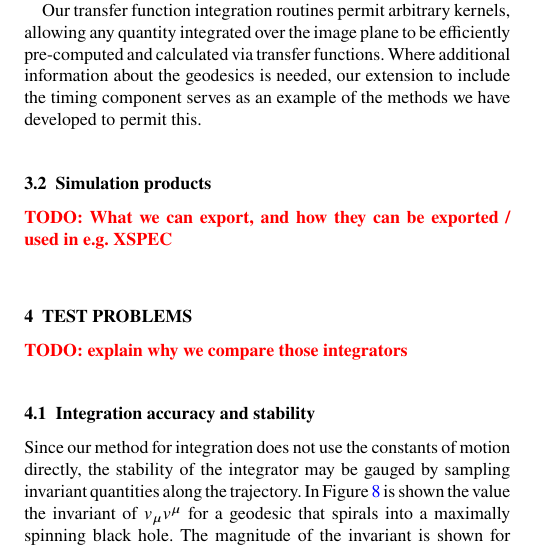
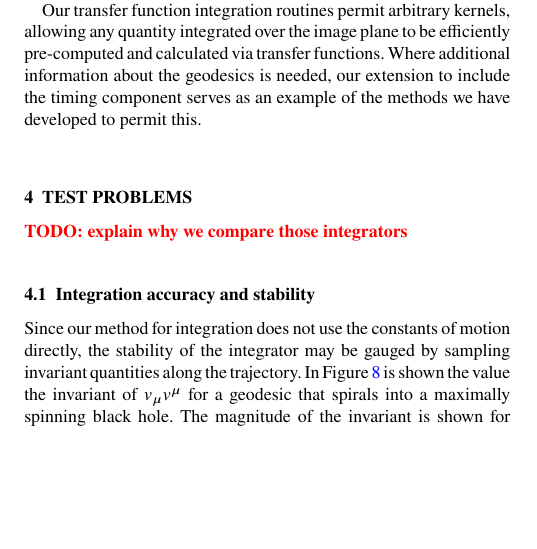
Before and after one commit to fjebaker/gradus-paper, a LaTeX paper (latex/gradus.tex): part of one column of page 10 of 17, cut so that both start at the same text, the shorter picture padded with empty space. Compiled offline with pdfLaTeX; a LaTeX package or settings file that is missing is left out.

Commit message:
feat: remove the simulations product section

```diff
--- a/latex/gradus.tex
+++ b/latex/gradus.tex
@@ -1068,10 +1068,6 @@ calculated via transfer functions. Where additional information about the
 geodesics is needed, our extension to include the timing component serves as an
 example of the methods we have developed to permit this.
 
-\subsection{Simulation products}
-
-\todo{What we can export, and how they can be exported / used in e.g. XSPEC}
-
 %%% TEST PROBLEMS %%%%%%%%%%%%%%%%%%%%%%%%%%%%%%%%
 \section{Test problems}
 
```
